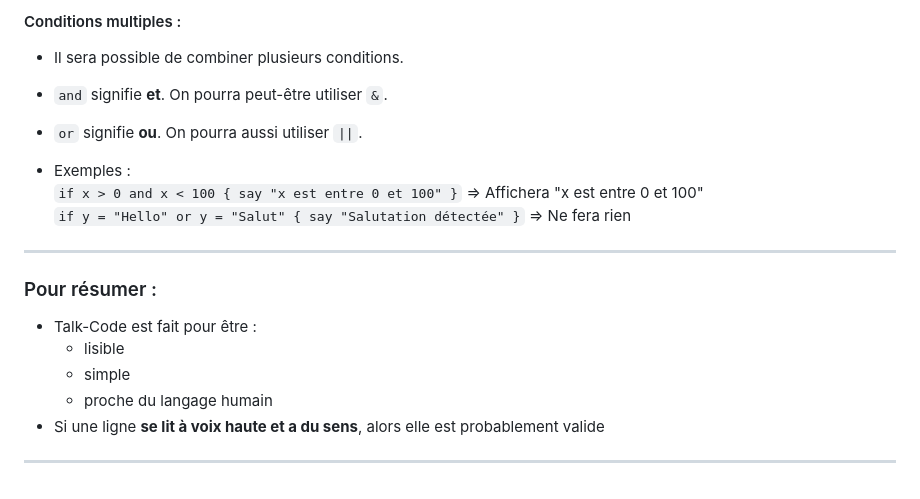
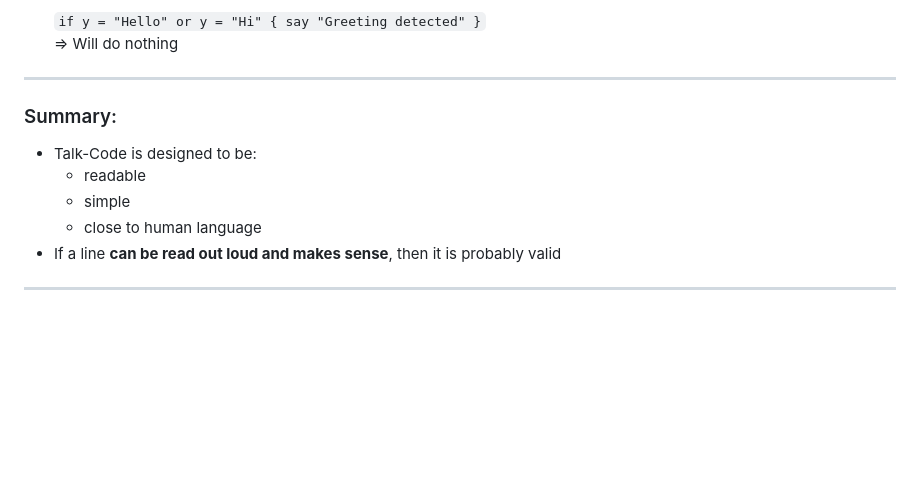
Before and after one commit to Tipang1/Talk-Code, a Markdown page: README.md, the part around one of its changes. Rendered like a GitHub page; blank space fills up the shorter version.

```diff
--- a/README.md
+++ b/README.md
@@ -108,19 +128,11 @@ Not many at the moment, but there will be soon!
 
-#### Conditions multiples :
-- Il sera possible de combiner plusieurs conditions.
-- `and` signifie **et**. On pourra peut-être utiliser `&`.
-- `or` signifie **ou**. On pourra aussi utiliser `||`.
-
-- Exemples :
-   <br>`if x > 0 and x < 100 { say "x est entre 0 et 100" }`           => Affichera "x est entre 0 et 100"
-   <br>`if y = "Hello" or y = "Salut" { say "Salutation détectée" }` => Ne fera rien
-
+   <br>`if y = "Hello" or y = "Hi" { say "Greeting detected" }`
+   => Will do nothing
 ---
-### Pour résumer :
-- Talk-Code est fait pour être :
-  - lisible
+### Summary:
+- Talk-Code is designed to be:
+  - readable
   - simple
-  - proche du langage humain
-- Si une ligne **se lit à voix haute et a du sens**, alors elle est probablement valide
-
+  - close to human language
+- If a line **can be read out loud and makes sense**, then it is probably valid
 ---
```
Also changed, not shown: other parts of README.md (+96 -76 lines).
